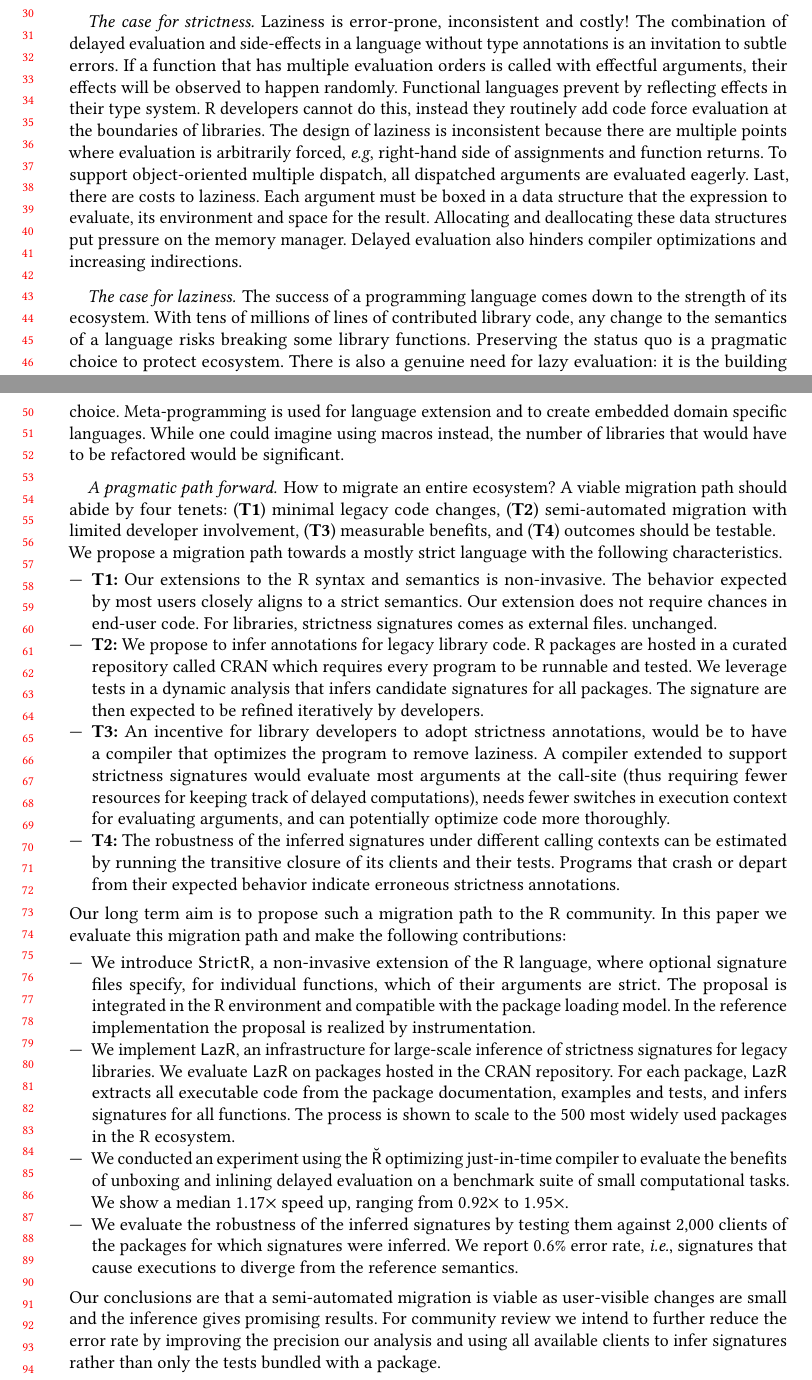
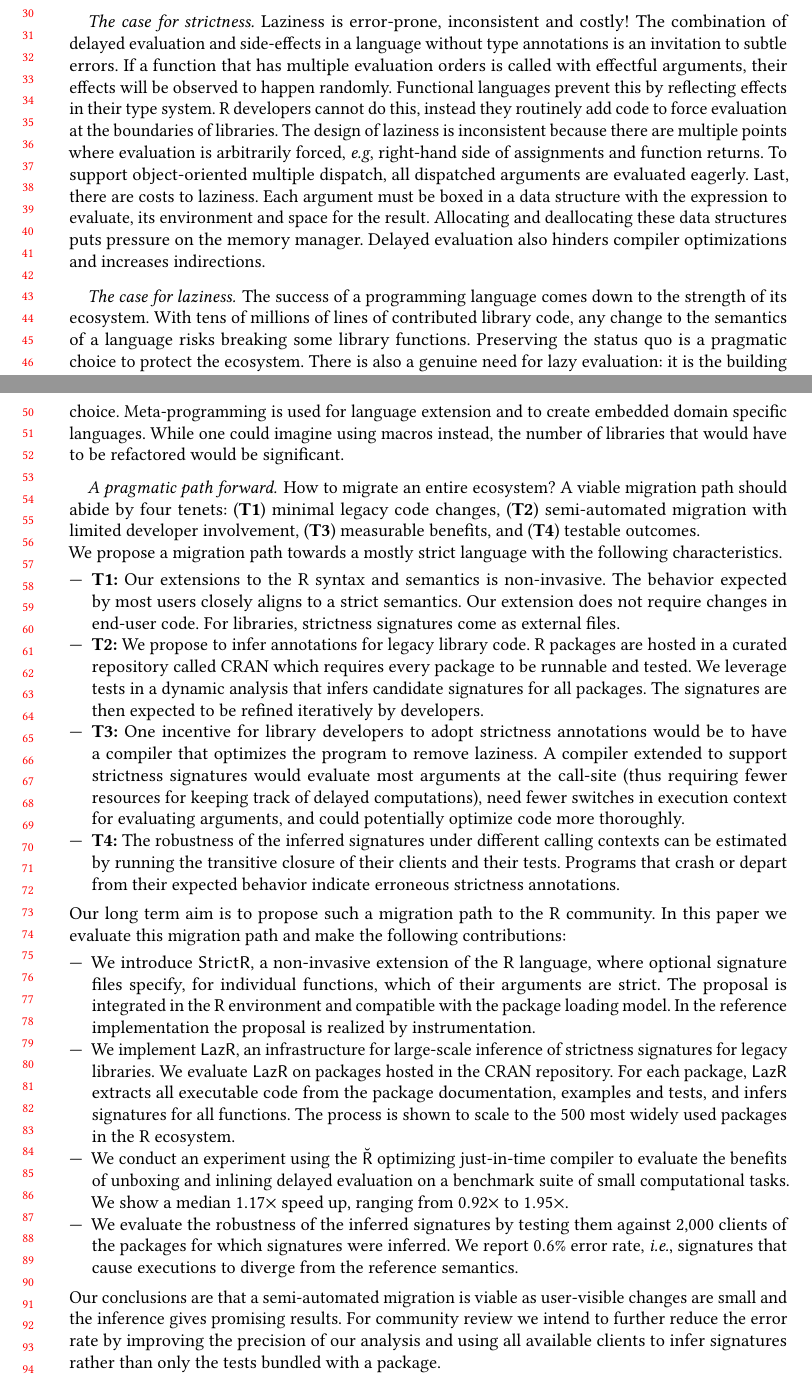
Before and after one commit to aviralg/promisebreaker-paper, a LaTeX paper (main.tex): two parts of pages 1 and 2 of 24, joined at a grey line, cut so that both start at the same text. Compiled offline with pdfLaTeX.

Commit message:
pass over sec 1

```diff
--- a/main.tex
+++ b/main.tex
@@ -177,23 +177,23 @@ effects.
 and costly! The combination of delayed evaluation and side-effects in a language
 without type annotations is an invitation to subtle errors. If a function that
 has multiple evaluation orders is called with effectful arguments, their effects
-will be observed to happen randomly. Functional languages prevent by reflecting
+will be observed to happen randomly. Functional languages prevent this by reflecting
 effects in their type system. R developers cannot do this, instead they
-routinely add code force evaluation at the boundaries of libraries. The design
+routinely add code to force evaluation at the boundaries of libraries. The design
 of laziness is inconsistent because there are multiple points where evaluation
 is arbitrarily forced, \emph{e.g}, right-hand side of assignments and function
 returns. To support object-oriented multiple dispatch, all dispatched arguments
 are evaluated eagerly. Last, there are costs to laziness. Each argument must be
-boxed in a data structure that the expression to evaluate, its environment and
-space for the result. Allocating and deallocating these data structures put
+boxed in a data structure with the expression to evaluate, its environment and
+space for the result. Allocating and deallocating these data structures puts
 pressure on the memory manager. Delayed evaluation also hinders compiler
-optimizations and increasing indirections.
+optimizations and increases indirections.
 
 \paragraph{The case for laziness.} The success of a programming language
 comes down to the strength of its ecosystem. With tens of millions of lines of
 contributed library code, any change to the semantics of a language risks
 breaking some library functions. Preserving the status quo is a pragmatic choice
-to protect ecosystem. There is also a genuine need for lazy evaluation: it is
+to protect the ecosystem. There is also a genuine need for lazy evaluation: it is
 the building block of R's meta-programming facilities. Unevaluated arguments can
 be coerced back to their source code, that code can be modified and evaluated in
 an environment of the programmer's choice. Meta-programming is used for language
@@ -204,30 +204,29 @@ refactored would be significant.
 \paragraph{A pragmatic path forward.} How to  migrate an entire ecosystem?
 A viable migration path should abide by four tenets: ({\bf T1}) minimal legacy
 code changes, ({\bf T2}) semi-automated migration with limited developer
-involvement, ({\bf T3}) measurable benefits, and ({\bf T4}) outcomes should be
-testable.\\ We propose a migration path towards a mostly strict language
+involvement, ({\bf T3}) measurable benefits, and ({\bf T4}) testable outcomes.\\
+We propose a migration path towards a mostly strict language
 with the following characteristics.
 \vspace{1mm}
 \begin{compactitem}[---]
 \item {\bf T1:} Our extensions to the R syntax and semantics is non-invasive.
   The behavior expected by most users closely aligns to a strict semantics. Our
-  extension does not require chances in end-user code. For libraries, strictness
-  signatures comes as external files.
-  unchanged.
+  extension does not require changes in end-user code. For libraries, strictness
+  signatures come as external files.
 \item {\bf T2:} We propose to infer annotations for legacy library code. R
   packages are hosted in a curated repository called CRAN which requires every
-  program to be runnable and tested. We leverage tests in a dynamic analysis
-  that infers candidate signatures for all packages. The signature are then
+  package to be runnable and tested. We leverage tests in a dynamic analysis
+  that infers candidate signatures for all packages. The signatures are then
   expected to be refined iteratively by developers.
-\item {\bf T3:} An incentive for library developers to adopt strictness
-  annotations, would be to have a compiler that optimizes the program to remove
+\item {\bf T3:} One incentive for library developers to adopt strictness
+  annotations would be to have a compiler that optimizes the program to remove
   laziness. A compiler extended to support strictness signatures would evaluate
   most arguments at the call-site (thus requiring fewer resources for keeping
-  track of delayed computations), needs fewer switches in execution context for
-  evaluating arguments, and can potentially optimize code more thoroughly.
+  track of delayed computations), need fewer switches in execution context for
+  evaluating arguments, and could potentially optimize code more thoroughly.
 \item {\bf T4:} The robustness of the inferred signatures under different
   calling contexts can be estimated by running the transitive closure
-  of its clients and their tests. Programs that crash or depart from their
+  of their clients and their tests. Programs that crash or depart from their
   expected behavior indicate erroneous strictness annotations.
 \end{compactitem}
 
@@ -248,7 +247,7 @@ this paper we evaluate this migration path and make the following contributions:
   code from the package documentation, examples and tests, and infers signatures
   for all functions. The process is shown to scale to the 500 most widely used
   packages in the R ecosystem.
-\item We conducted an experiment using the \Rsh optimizing just-in-time compiler
+\item We conduct an experiment using the \Rsh optimizing just-in-time compiler
   to evaluate the benefits of unboxing and inlining delayed evaluation on a
   benchmark suite of small computational tasks. We show a median
   \speedupRshStrict speed up, ranging from \speedupRshStrictMin to
@@ -265,7 +264,7 @@ this paper we evaluate this migration path and make the following contributions:
 \noindent Our conclusions are that a semi-automated migration is viable as
 user-visible changes are small and the inference gives promising results. For
 community review we intend to further reduce the error rate by improving the
-precision our analysis and using all available clients to infer signatures
+precision of our analysis and using all available clients to infer signatures
 rather than only the tests bundled with a package.
 
 {\small \medskip\noindent\emph{Availability.} Our work is in open source, experiments are
```
Also changed, not shown: main.tex (2 more changed lines).
